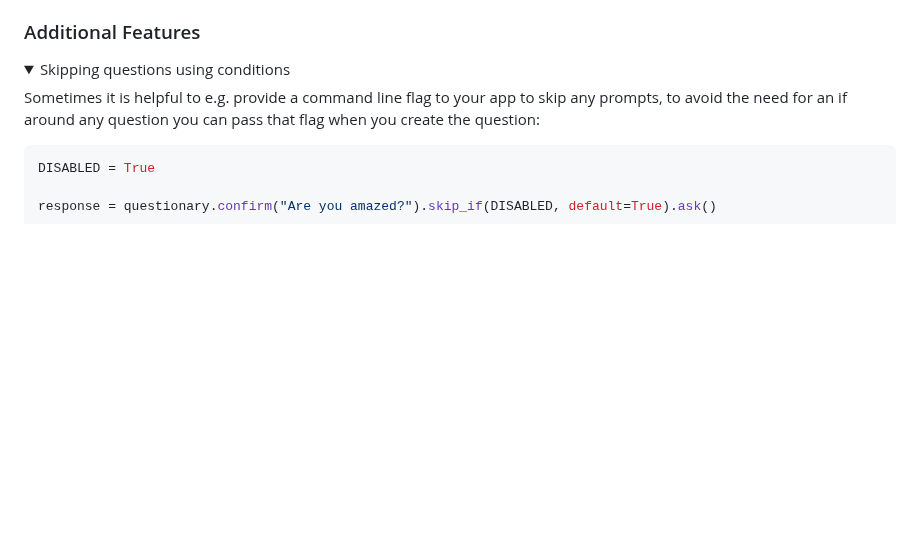
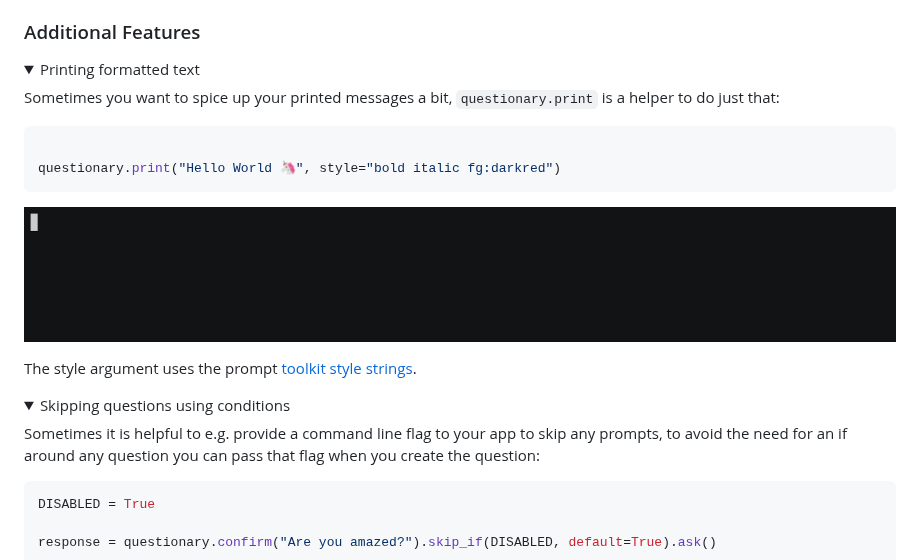
Before and after one commit to tmbo/questionary, a Markdown page: README.md, the part around the change. GitHub-like rendering; pictures changed too: docs/images/print.gif (added); folded sections open; blank space fills up the shorter version.

Commit message:
implemented print helper. fixes #85

````diff
--- a/README.md
+++ b/README.md
@@ -179,6 +179,20 @@ make install
 </details>
 
 ### Additional Features
+<details><summary>Printing formatted text</summary>
+
+Sometimes you want to spice up your printed messages a bit, `questionary.print`
+is a helper to do just that:
+
+```python
+
+questionary.print("Hello World 🦄", style="bold italic fg:darkred")
+```
+![example-gif](docs/images/print.gif)
+
+The style argument uses the prompt [toolkit style strings](https://python-prompt-toolkit.readthedocs.io/en/master/pages/advanced_topics/styling.html#style-strings).
+</details>
+
 <details><summary>Skipping questions using conditions</summary>
 
 Sometimes it is helpful to e.g. provide a command line flag to your app
````
Also changed, not shown: 8 other files.
